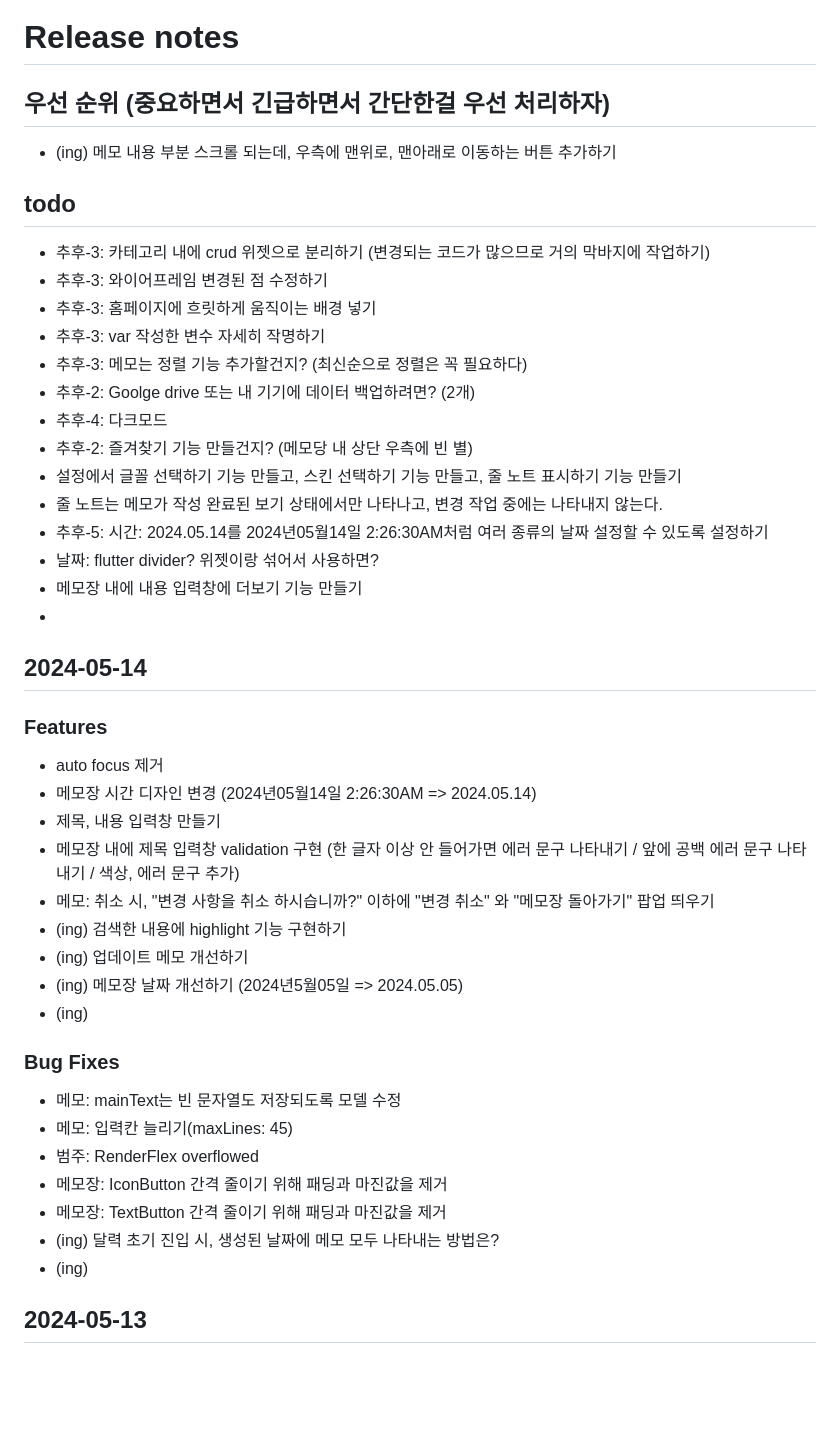
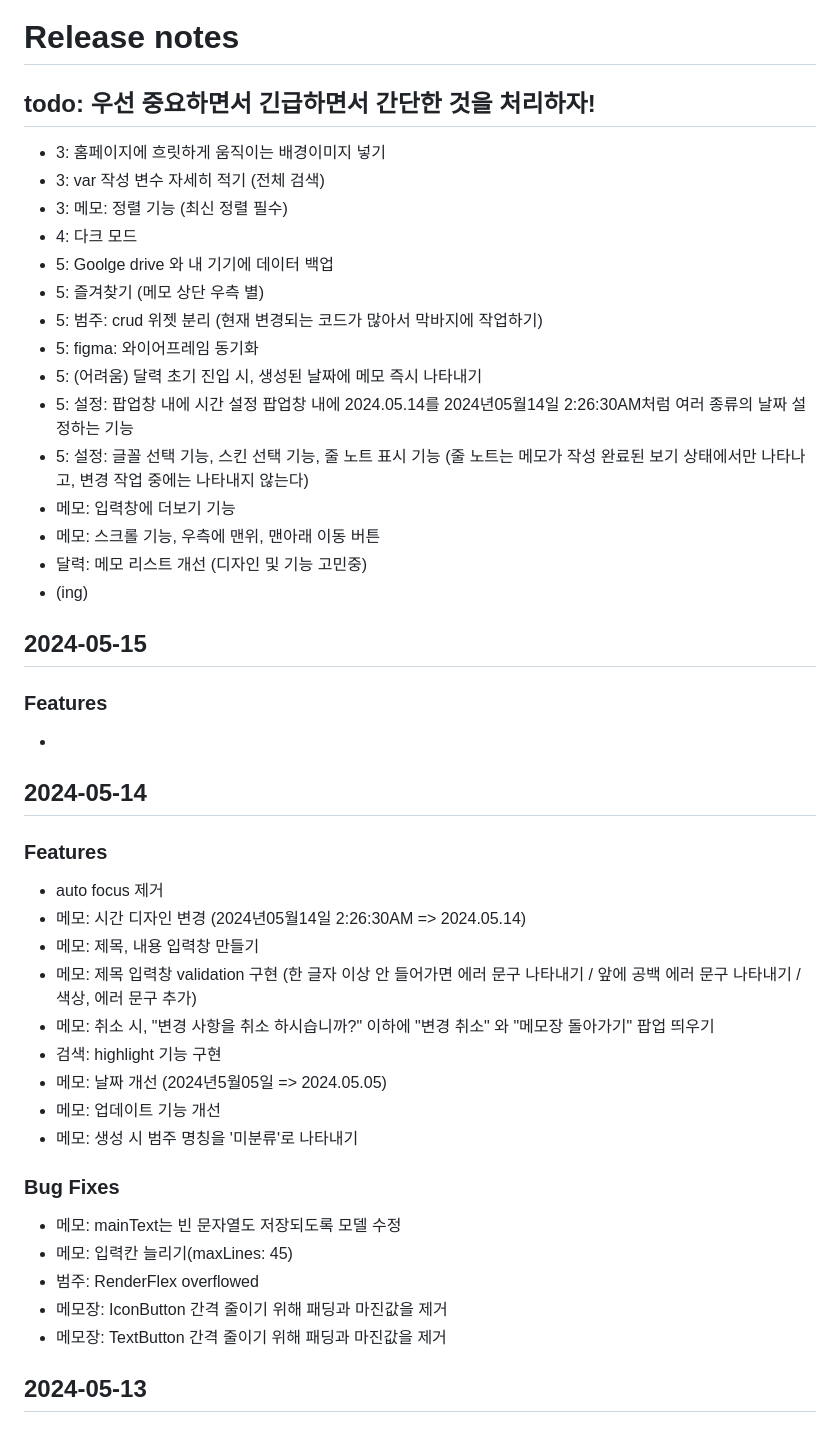
Before and after one commit to MinJaehyun/simple_note, a Markdown page: README.md, the part around one of its changes. GitHub-like rendering; blank space fills up the shorter version.

```diff
--- a/README.md
+++ b/README.md
@@ -1,44 +1,45 @@
 # Release notes
 
-## 우선 순위 (중요하면서 긴급하면서 간단한걸 우선 처리하자)
-- (ing) 메모 내용 부분 스크롤 되는데, 우측에 맨위로, 맨아래로 이동하는 버튼 추가하기
+## todo: 우선 중요하면서 긴급하면서 간단한 것을 처리하자!
+- 3: 홈페이지에 흐릿하게 움직이는 배경이미지 넣기
+- 3: var 작성 변수 자세히 적기 (전체 검색)
+- 3: 메모: 정렬 기능 (최신 정렬 필수)
+- 4: 다크 모드
+- 5: Goolge drive 와 내 기기에 데이터 백업
+- 5: 즐겨찾기 (메모 상단 우측 별)
+- 5: 범주: crud 위젯 분리 (현재 변경되는 코드가 많아서 막바지에 작업하기)
+- 5: figma: 와이어프레임 동기화
+- 5: (어려움) 달력 초기 진입 시, 생성된 날짜에 메모 즉시 나타내기
+- 5: 설정: 팝업창 내에 시간 설정 팝업창 내에 2024.05.14를 2024년05월14일 2:26:30AM처럼 여러 종류의 날짜 설정하는 기능
+- 5: 설정: 글꼴 선택 기능, 스킨 선택 기능, 줄 노트 표시 기능 (줄 노트는 메모가 작성 완료된 보기 상태에서만 나타나고, 변경 작업 중에는 나타내지 않는다)
+- 메모: 입력창에 더보기 기능
+- 메모: 스크롤 기능, 우측에 맨위, 맨아래 이동 버튼
+- 달력: 메모 리스트 개선 (디자인 및 기능 고민중)
+- (ing)
 
 
-## todo
-- 추후-3: 카테고리 내에 crud 위젯으로 분리하기 (변경되는 코드가 많으므로 거의 막바지에 작업하기)
-- 추후-3: 와이어프레임 변경된 점 수정하기
-- 추후-3: 홈페이지에 흐릿하게 움직이는 배경 넣기
-- 추후-3: var 작성한 변수 자세히 작명하기
-- 추후-3: 메모는 정렬 기능 추가할건지? (최신순으로 정렬은 꼭 필요하다)
-- 추후-2: Goolge drive 또는 내 기기에 데이터 백업하려면? (2개)
-- 추후-4: 다크모드
-- 추후-2: 즐겨찾기 기능 만들건지? (메모당 내 상단 우측에 빈 별)
-- 설정에서 글꼴 선택하기 기능 만들고, 스킨 선택하기 기능 만들고, 줄 노트 표시하기 기능 만들기
-- 줄 노트는 메모가 작성 완료된 보기 상태에서만 나타나고, 변경 작업 중에는 나타내지 않는다.
-- 추후-5: 시간: 2024.05.14를 2024년05월14일 2:26:30AM처럼 여러 종류의 날짜 설정할 수 있도록 설정하기
-- 날짜: flutter divider? 위젯이랑 섞어서 사용하면?
-- 메모장 내에 내용 입력창에 더보기 기능 만들기
+## 2024-05-15
+### Features
 -
+
 
 ## 2024-05-14
 ### Features
 - auto focus 제거
-- 메모장 시간 디자인 변경 (2024년05월14일 2:26:30AM => 2024.05.14)
-- 제목, 내용 입력창 만들기
-- 메모장 내에 제목 입력창 validation 구현 (한 글자 이상 안 들어가면 에러 문구 나타내기 / 앞에 공백 에러 문구 나타내기 / 색상, 에러 문구 추가)
+- 메모: 시간 디자인 변경 (2024년05월14일 2:26:30AM => 2024.05.14)
+- 메모: 제목, 내용 입력창 만들기
+- 메모: 제목 입력창 validation 구현 (한 글자 이상 안 들어가면 에러 문구 나타내기 / 앞에 공백 에러 문구 나타내기 / 색상, 에러 문구 추가)
 - 메모: 취소 시, "변경 사항을 취소 하시습니까?" 이하에  "변경 취소" 와 "메모장 돌아가기" 팝업 띄우기
-- (ing) 검색한 내용에 highlight 기능 구현하기
-- (ing) 업데이트 메모 개선하기
-- (ing) 메모장 날짜 개선하기 (2024년5월05일 => 2024.05.05)
-- (ing)
+- 검색: highlight 기능 구현
+- 메모: 날짜 개선 (2024년5월05일 => 2024.05.05)
+- 메모: 업데이트 기능 개선
+- 메모: 생성 시 범주 명칭을 '미분류'로 나타내기
 ### Bug Fixes
 - 메모: mainText는 빈 문자열도 저장되도록 모델 수정
 - 메모: 입력칸 늘리기(maxLines: 45)
 - 범주: RenderFlex overflowed
 - 메모장: IconButton 간격 줄이기 위해 패딩과 마진값을 제거
 - 메모장: TextButton 간격 줄이기 위해 패딩과 마진값을 제거
-- (ing) 달력 초기 진입 시, 생성된 날짜에 메모 모두 나타내는 방법은?
-- (ing)
 
 
 ## 2024-05-13
```
Also changed, not shown: other parts of README.md (+1 -1 lines).
